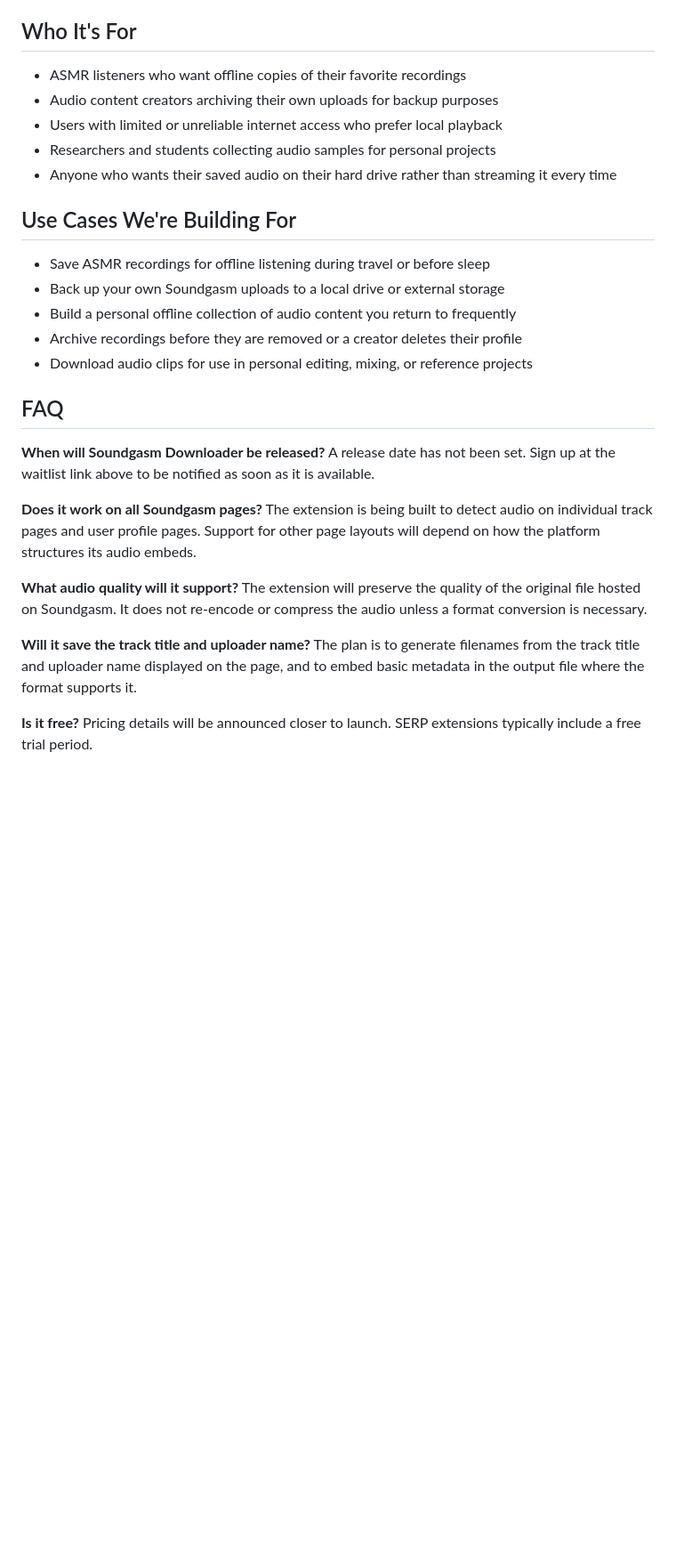
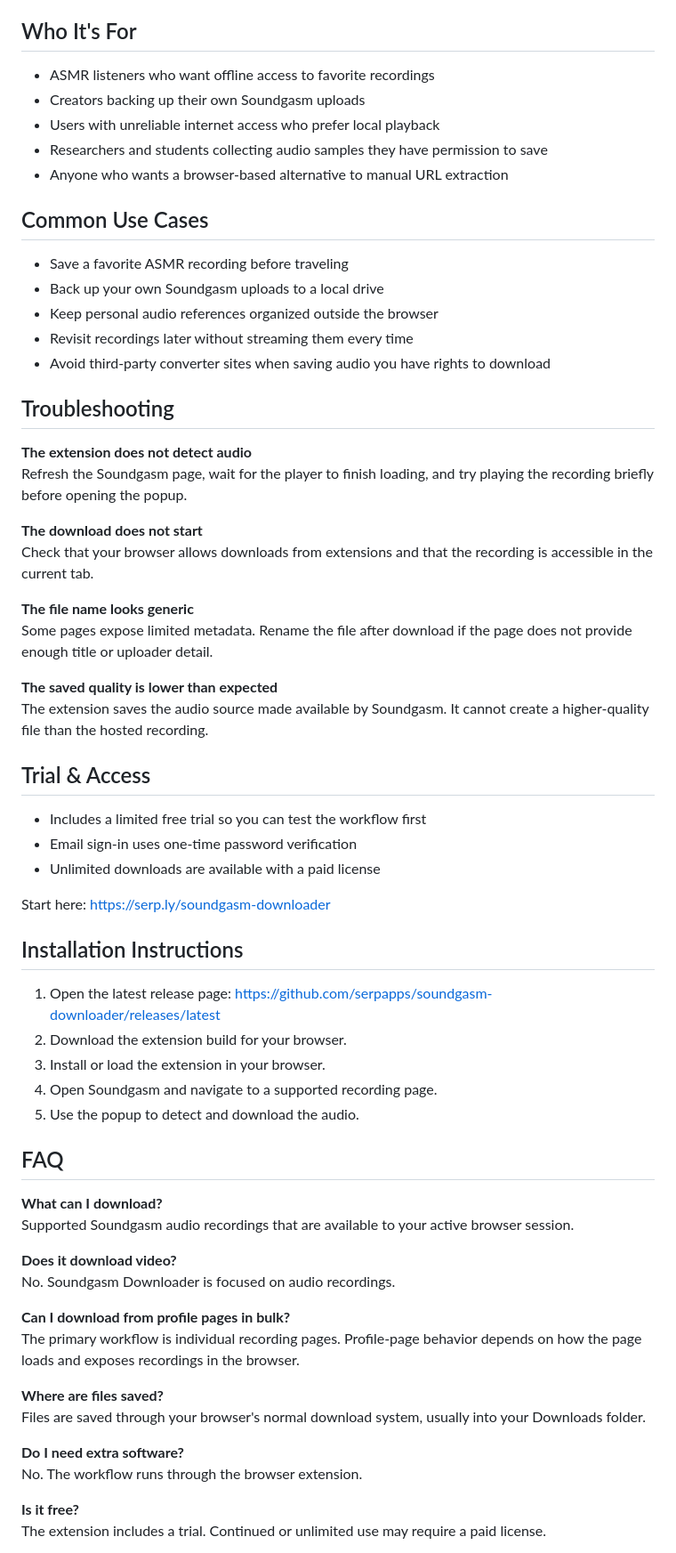
Before and after one commit to serpapps/soundgasm-downloader, a Markdown page: README.md, the part around one of its changes. Shown at 89% size. Rendered like a GitHub page; blank space fills up the shorter version.

```diff
--- a/README.md
+++ b/README.md
@@ -76,34 +87,68 @@ Exported files will be saved in standard formats compatible with most media play
 
 ## Who It's For
 
-- ASMR listeners who want offline copies of their favorite recordings
-- Audio content creators archiving their own uploads for backup purposes
-- Users with limited or unreliable internet access who prefer local playback
-- Researchers and students collecting audio samples for personal projects
-- Anyone who wants their saved audio on their hard drive rather than streaming it every time
+- ASMR listeners who want offline access to favorite recordings
+- Creators backing up their own Soundgasm uploads
+- Users with unreliable internet access who prefer local playback
+- Researchers and students collecting audio samples they have permission to save
+- Anyone who wants a browser-based alternative to manual URL extraction
 
-## Use Cases We're Building For
+## Common Use Cases
 
-- Save ASMR recordings for offline listening during travel or before sleep
-- Back up your own Soundgasm uploads to a local drive or external storage
-- Build a personal offline collection of audio content you return to frequently
-- Archive recordings before they are removed or a creator deletes their profile
-- Download audio clips for use in personal editing, mixing, or reference projects
+- Save a favorite ASMR recording before traveling
+- Back up your own Soundgasm uploads to a local drive
+- Keep personal audio references organized outside the browser
+- Revisit recordings later without streaming them every time
+- Avoid third-party converter sites when saving audio you have rights to download
+
+## Troubleshooting
+
+**The extension does not detect audio**
+Refresh the Soundgasm page, wait for the player to finish loading, and try playing the recording briefly before opening the popup.
+
+**The download does not start**
+Check that your browser allows downloads from extensions and that the recording is accessible in the current tab.
+
+**The file name looks generic**
+Some pages expose limited metadata. Rename the file after download if the page does not provide enough title or uploader detail.
+
+**The saved quality is lower than expected**
+The extension saves the audio source made available by Soundgasm. It cannot create a higher-quality file than the hosted recording.
+
+## Trial & Access
+
+- Includes a limited free trial so you can test the workflow first
+- Email sign-in uses one-time password verification
+- Unlimited downloads are available with a paid license
+
+Start here: [https://serp.ly/soundgasm-downloader](https://serp.ly/soundgasm-downloader)
+
+## Installation Instructions
+
+1. Open the latest release page:
+   [https://github.com/serpapps/soundgasm-downloader/releases/latest](https://github.com/serpapps/soundgasm-downloader/releases/latest)
+2. Download the extension build for your browser.
+3. Install or load the extension in your browser.
+4. Open Soundgasm and navigate to a supported recording page.
+5. Use the popup to detect and download the audio.
 
 ## FAQ
 
-**When will Soundgasm Downloader be released?**
-A release date has not been set. Sign up at the waitlist link above to be notified as soon as it is available.
+**What can I download?**
+Supported Soundgasm audio recordings that are available to your active browser session.
 
-**Does it work on all Soundgasm pages?**
-The extension is being built to detect audio on individual track pages and user profile pages. Support for other page layouts will depend on how the platform structures its audio embeds.
+**Does it download video?**
+No. Soundgasm Downloader is focused on audio recordings.
 
-**What audio quality will it support?**
-The extension will preserve the quality of the original file hosted on Soundgasm. It does not re-encode or compress the audio unless a format conversion is necessary.
+**Can I download from profile pages in bulk?**
+The primary workflow is individual recording pages. Profile-page behavior depends on how the page loads and exposes recordings in the browser.
 
-**Will it save the track title and uploader name?**
-The plan is to generate filenames from the track title and uploader name displayed on the page, and to embed basic metadata in the output file where the format supports it.
+**Where are files saved?**
+Files are saved through your browser's normal download system, usually into your Downloads folder.
+
+**Do I need extra software?**
+No. The workflow runs through the browser extension.
 
 **Is it free?**
-Pricing details will be announced closer to launch. SERP extensions typically include a free trial period.
+The extension includes a trial. Continued or unlimited use may require a paid license.
 
```
Also changed, not shown: other parts of README.md (+64 -57 lines).
